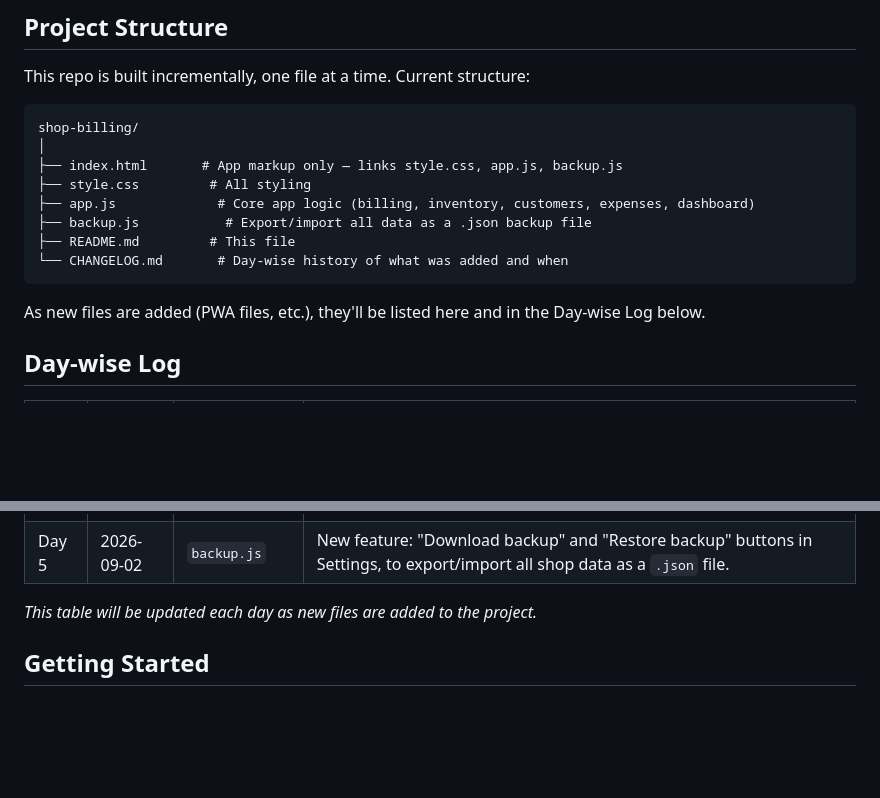
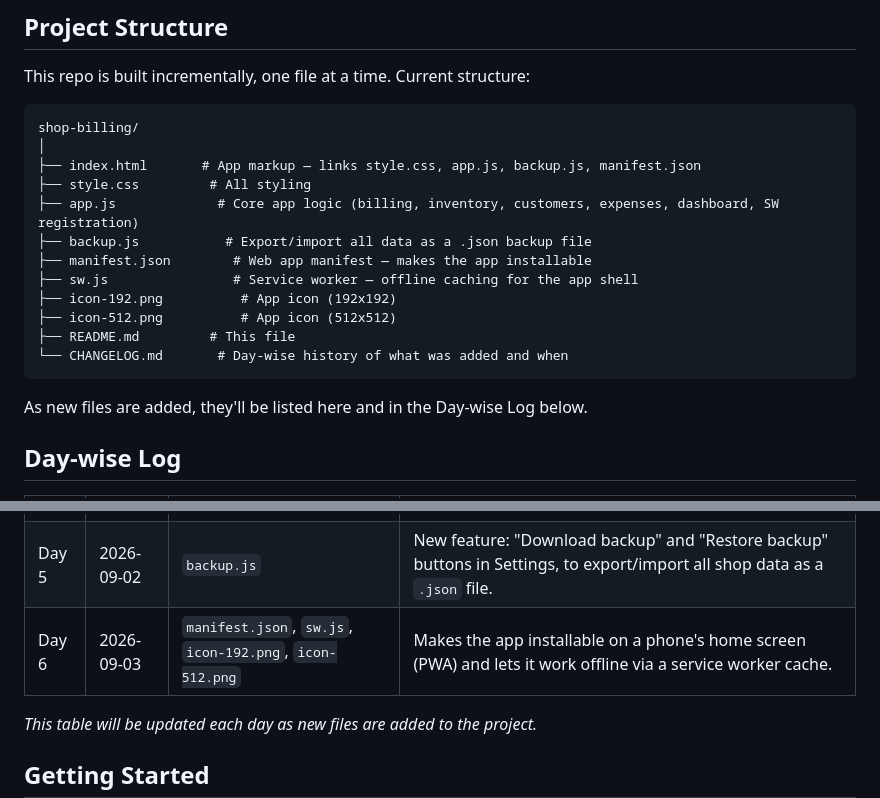
Before and after one commit to VaishnaviBhise05/shop-billing-, a Markdown page: README.md, 2 parts joined by grey strips. Rendered like a GitHub page; blank space fills up the shorter version.

````diff
--- a/README.md
+++ b/README.md
@@ -20,15 +20,19 @@ This repo is built incrementally, one file at a time. Current structure:
 ```
 shop-billing/
 │
-├── index.html       # App markup only — links style.css, app.js, backup.js
+├── index.html       # App markup — links style.css, app.js, backup.js, manifest.json
 ├── style.css         # All styling
-├── app.js             # Core app logic (billing, inventory, customers, expenses, dashboard)
+├── app.js             # Core app logic (billing, inventory, customers, expenses, dashboard, SW registration)
 ├── backup.js           # Export/import all data as a .json backup file
+├── manifest.json        # Web app manifest — makes the app installable
+├── sw.js                # Service worker — offline caching for the app shell
+├── icon-192.png          # App icon (192x192)
+├── icon-512.png          # App icon (512x512)
 ├── README.md         # This file
 └── CHANGELOG.md       # Day-wise history of what was added and when
 ```
 
-As new files are added (PWA files, etc.), they'll be listed here and in the Day-wise Log below.
+As new files are added, they'll be listed here and in the Day-wise Log below.
 
 ## Day-wise Log
 
@@ -40,6 +44,7 @@ As new files are added (PWA files, etc.), they'll be listed here and in the Day-
 | Day 3 | 2026-08-31 | `style.css` | All CSS extracted out of `index.html` into its own file; `index.html` updated to link it. |
 | Day 4 | 2026-09-01 | `app.js` | All JavaScript logic extracted out of `index.html` into its own file; `index.html` updated again — now pure markup. |
 | Day 5 | 2026-09-02 | `backup.js` | New feature: "Download backup" and "Restore backup" buttons in Settings, to export/import all shop data as a `.json` file. |
+| Day 6 | 2026-09-03 | `manifest.json`, `sw.js`, `icon-192.png`, `icon-512.png` | Makes the app installable on a phone's home screen (PWA) and lets it work offline via a service worker cache. |
 
 _This table will be updated each day as new files are added to the project._
 
````
